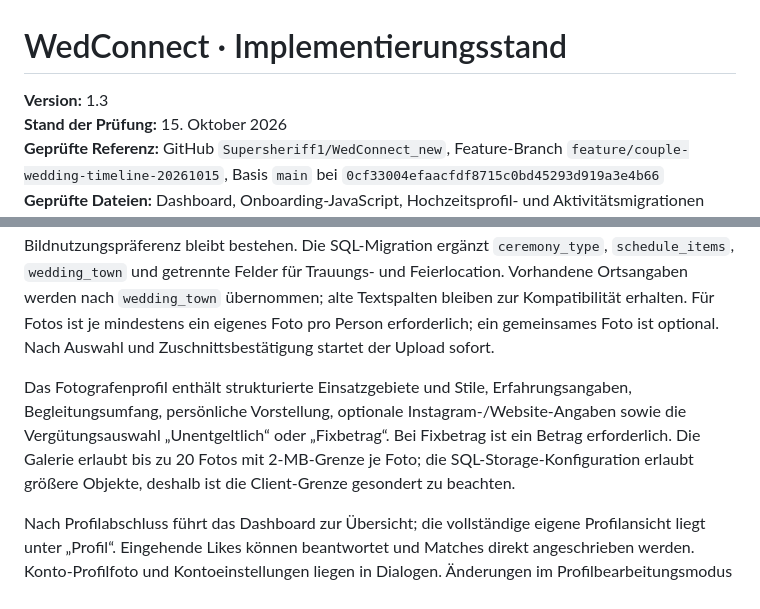
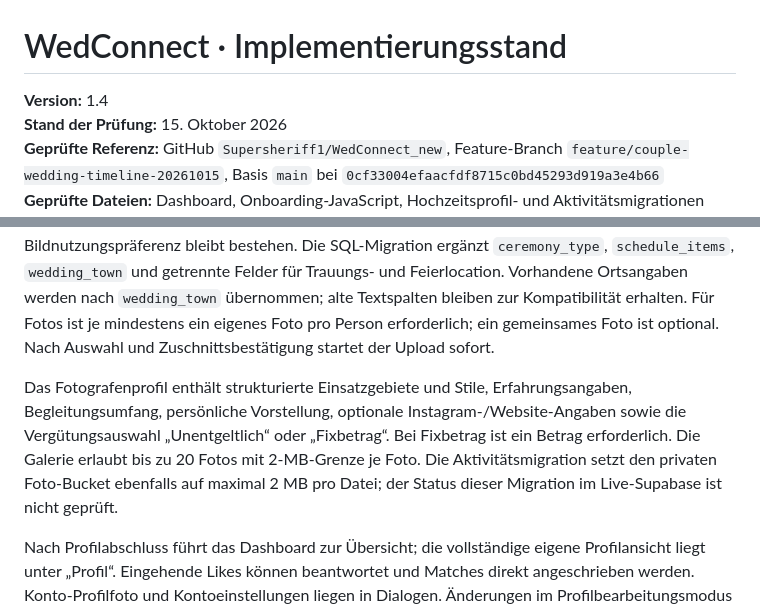
Before and after one commit to Supersheriff1/WedConnect_new, a Markdown page: docs/IMPLEMENTATION-STATUS.md, 2 parts joined by grey strips. Drawn GitHub-style.

Commit message:
Correct implementation status for 2 MB storage limit

```diff
--- a/docs/IMPLEMENTATION-STATUS.md
+++ b/docs/IMPLEMENTATION-STATUS.md
@@ -1,6 +1,6 @@
 # WedConnect · Implementierungsstand
 
-**Version:** 1.3
+**Version:** 1.4
 **Stand der Prüfung:** 15. Oktober 2026
 **Geprüfte Referenz:** GitHub `Supersheriff1/WedConnect_new`, Feature-Branch `feature/couple-wedding-timeline-20261015`, Basis `main` bei `0cf33004efaacfdf8715c0bd45293d919a3e4b66`
 **Geprüfte Dateien:** Dashboard, Onboarding-JavaScript, Hochzeitsprofil- und Aktivitätsmigrationen sowie Projekt- und App-Design-Bibles auf dem Feature-Branch
@@ -34,7 +34,7 @@ Die Anmeldung ist für alle gleich und rollenfrei. Nach erfolgreicher Authentifi
 
 Der Hochzeitsprofil-Code enthält auf dem Feature-Branch eine Pflichtauswahl zur Trauungsart (standesamtlich, kirchlich oder frei), österreichisches Bundesland, Ort der Hochzeit und separate optionale Locations für Trauung und Feier, strukturierten Begleitungsumfang und einen geführten Tagesablauf mit bis zu sieben Programmpunkten, jeweils mit ungefährer Uhrzeit und optionalen Hinweisen. Bildstil und separate Bildwünsche werden im Paarformular nicht mehr angezeigt. Die Bildnutzungspräferenz bleibt bestehen. Die SQL-Migration ergänzt `ceremony_type`, `schedule_items`, `wedding_town` und getrennte Felder für Trauungs- und Feierlocation. Vorhandene Ortsangaben werden nach `wedding_town` übernommen; alte Textspalten bleiben zur Kompatibilität erhalten. Für Fotos ist je mindestens ein eigenes Foto pro Person erforderlich; ein gemeinsames Foto ist optional. Nach Auswahl und Zuschnittsbestätigung startet der Upload sofort.
 
-Das Fotografenprofil enthält strukturierte Einsatzgebiete und Stile, Erfahrungsangaben, Begleitungsumfang, persönliche Vorstellung, optionale Instagram-/Website-Angaben sowie die Vergütungsauswahl „Unentgeltlich“ oder „Fixbetrag“. Bei Fixbetrag ist ein Betrag erforderlich. Die Galerie erlaubt bis zu 20 Fotos mit 2-MB-Grenze je Foto; die SQL-Storage-Konfiguration erlaubt größere Objekte, deshalb ist die Client-Grenze gesondert zu beachten.
+Das Fotografenprofil enthält strukturierte Einsatzgebiete und Stile, Erfahrungsangaben, Begleitungsumfang, persönliche Vorstellung, optionale Instagram-/Website-Angaben sowie die Vergütungsauswahl „Unentgeltlich“ oder „Fixbetrag“. Bei Fixbetrag ist ein Betrag erforderlich. Die Galerie erlaubt bis zu 20 Fotos mit 2-MB-Grenze je Foto. Die Aktivitätsmigration setzt den privaten Foto-Bucket ebenfalls auf maximal 2 MB pro Datei; der Status dieser Migration im Live-Supabase ist nicht geprüft.
 
 Nach Profilabschluss führt das Dashboard zur Übersicht; die vollständige eigene Profilansicht liegt unter „Profil“. Eingehende Likes können beantwortet und Matches direkt angeschrieben werden. Konto-Profilfoto und Kontoeinstellungen liegen in Dialogen. Änderungen im Profilbearbeitungsmodus werden automatisch gespeichert. Nicht angemeldete Besucher werden vom Dashboard zur Anmeldung geleitet.
 
```
